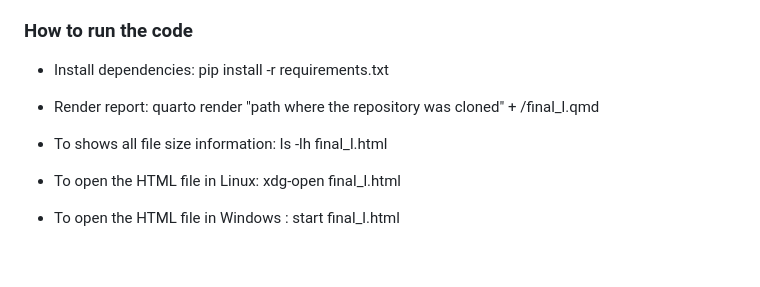
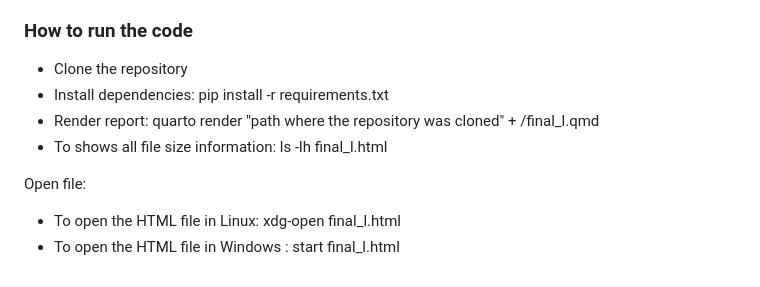
Before and after one commit to citla-aly/DataScience-I-Project, a Markdown page: README.md, the part around the change. Rendered like a GitHub page; blank space fills up the shorter version.

```diff
--- a/README.md
+++ b/README.md
@@ -33,9 +33,12 @@ The main limitation we encountered relates to the methodology required to merge
 The HTML report is organized as follow. Section 1 is composed of the project goals, the related work and presents the 3 research questions. Section 2 reviews the related work. Section 2 includes the Data, with Section 2.1 detailing the dataset alongside the preprocessing and data-cleaning procedures. Sections 3.1, 3.2, and 3.3 then present the analyses corresponding to Research Questions 1, 2, and 3. Finally, Section 4 concludes the study by summarising the key findings from the perspective of both insurers and consumers.
 
 ### How to run the code
+- Clone the repository
 - Install dependencies: pip install -r requirements.txt
 - Render report: quarto render "path where the repository was cloned" + /final_l.qmd
 - To shows all file size information: ls -lh final_l.html
 
+Open file:
+
 - To open the HTML file in Linux: xdg-open final_l.html
 - To open the HTML file in Windows : start final_l.html
```
